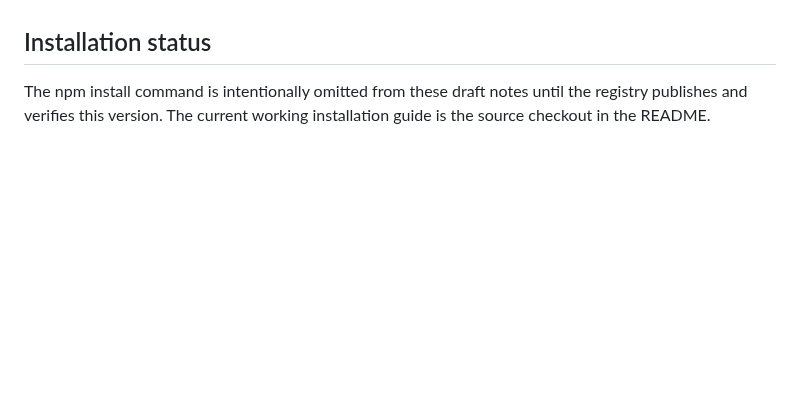
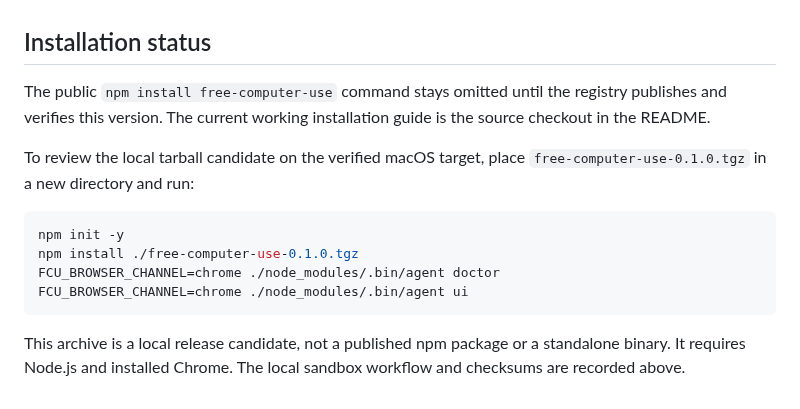
Before and after one commit to OthmaneBlial/FreeComputerUse, a Markdown page: release-notes/0.1.0.md, the part around the change. Drawn GitHub-style; blank space fills up the shorter version.

Commit message:
docs(release): verify local versioned archive

````diff
--- a/release-notes/0.1.0.md
+++ b/release-notes/0.1.0.md
@@ -70,6 +70,20 @@ See the [provider evidence](../docs/SUPPORT_MATRIX.md),
 
 ## Installation status
 
-The npm install command is intentionally omitted from these draft notes until
-the registry publishes and verifies this version. The current working
-installation guide is the source checkout in the README.
+The public `npm install free-computer-use` command stays omitted until the
+registry publishes and verifies this version. The current working installation
+guide is the source checkout in the README.
+
+To review the local tarball candidate on the verified macOS target, place
+`free-computer-use-0.1.0.tgz` in a new directory and run:
+
+```sh
+npm init -y
+npm install ./free-computer-use-0.1.0.tgz
+FCU_BROWSER_CHANNEL=chrome ./node_modules/.bin/agent doctor
+FCU_BROWSER_CHANNEL=chrome ./node_modules/.bin/agent ui
+```
+
+This archive is a local release candidate, not a published npm package or a
+standalone binary. It requires Node.js and installed Chrome. The local sandbox
+workflow and checksums are recorded above.
````
Also changed, not shown: ROADMAP.md (+2 -2 lines).
